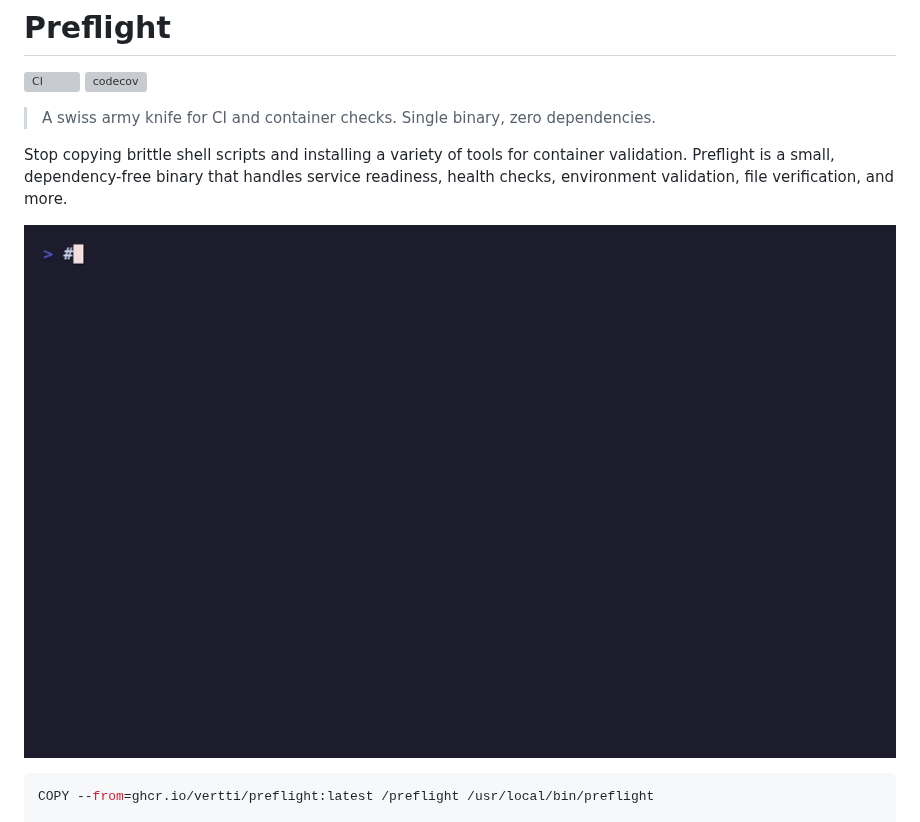
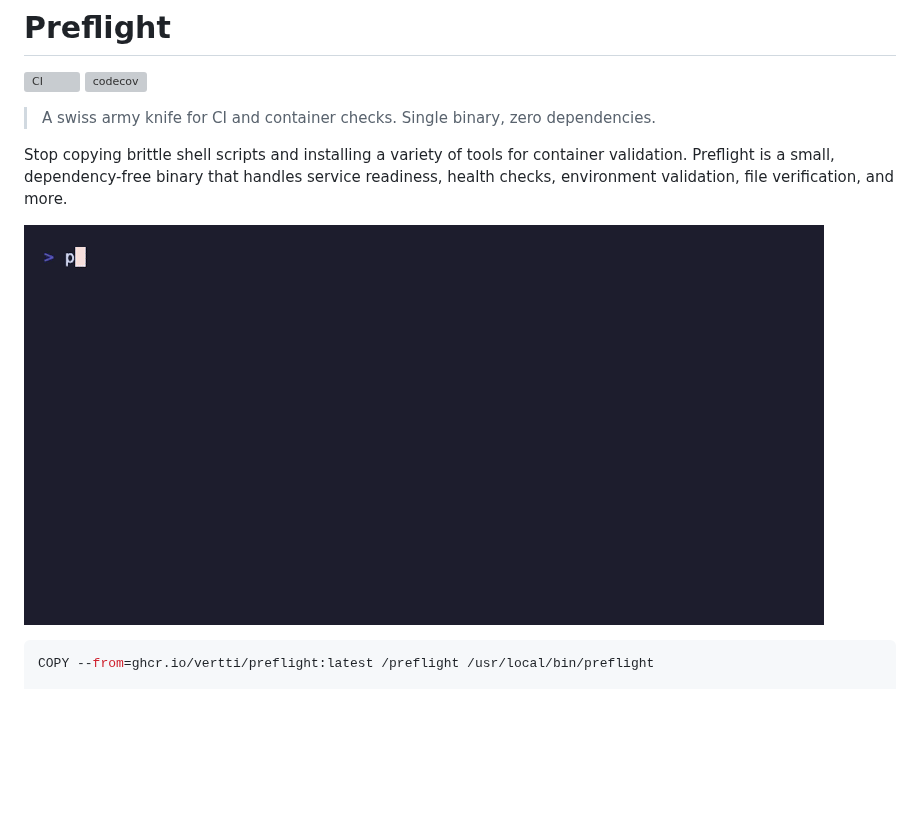
Before and after one commit to vertti/preflight, a Markdown page: README.md, the part around the change. Drawn GitHub-style; pictures changed too: demo/cli-demo.gif (added), demo/demo.gif (deleted); blank space fills up the shorter version; grey boxes are pictures that could not be loaded.

Commit message:
Update demo GIF with cleaner CLI examples
Show preflight commands directly without Docker build noise:
- Two passing checks (cmd version, env exists)
- Two failing checks (version constraint, pattern mismatch)

````diff
--- a/README.md
+++ b/README.md
@@ -7,7 +7,7 @@
 
 Stop copying brittle shell scripts and installing a variety of tools for container validation. Preflight is a small, dependency-free binary that handles service readiness, health checks, environment validation, file verification, and more.
 
-![demo](demo/demo.gif?v=2)
+![demo](demo/cli-demo.gif)
 
 ```dockerfile
 COPY --from=ghcr.io/vertti/preflight:latest /preflight /usr/local/bin/preflight
````
Also changed, not shown: 1 other file.
